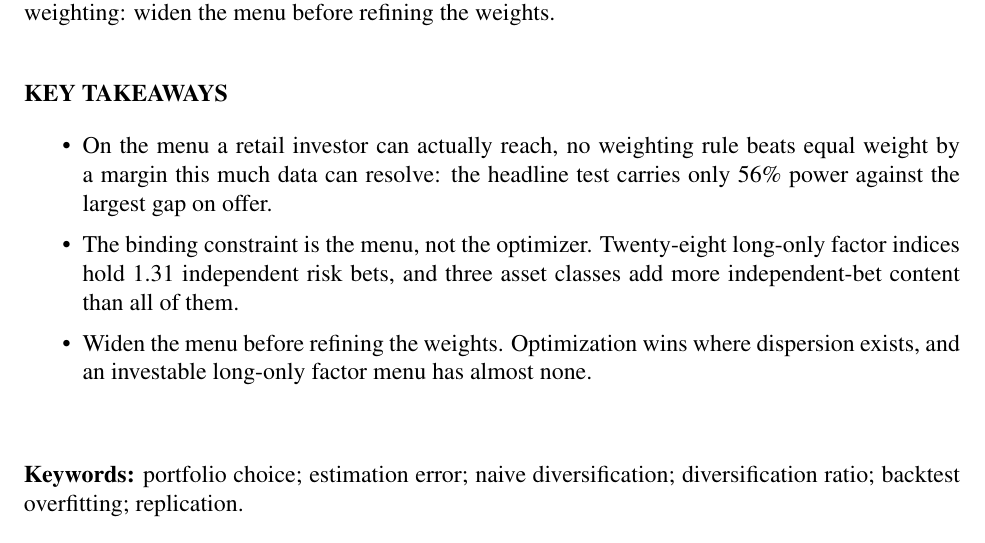
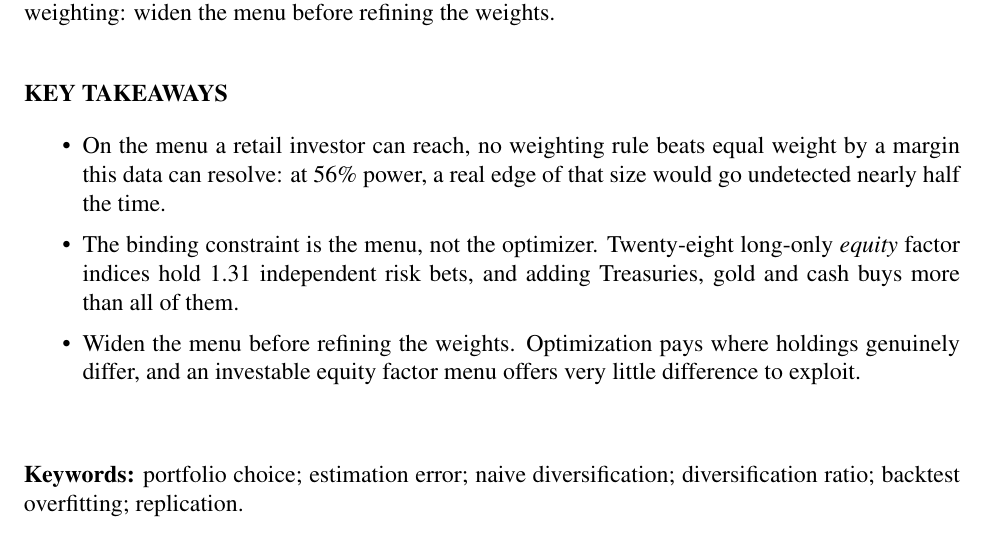
Before and after one commit to paunotari/portfolio-lab, a LaTeX document (paper/tex/paper.tex): part of page 2 of 23, cut so that both start at the same text. Compiled offline with pdfLaTeX.

Commit message:
paper: rewrite the key takeaways — plain gloss on the power figure, and "equity"
Two problems the owner caught by reading them as a stranger would.

"the headline test carries only 56% power against the largest gap on offer"
informs only a reader who already knows what statistical power is. For everyone
else it is a bare figure — precisely the noise this draft has been shedding. The
tell was that the owner, who wrote the paper, had to ask what the 56% meant.

The first clause was already plain ("by a margin this data can resolve"); the
second was supposed to explain it and instead obscured it. Now:

  "at 56% power, a real edge of that size would go undetected nearly half
   the time"

Same number, but the sentence says what it means. 37 words, inside PMR's 40.

Second: the takeaways said "long-only factor indices" where the abstract says
"equity indices", so the takeaway was LESS precise than the abstract — backwards.
It also broke the contrast the bullet exists to draw: "28 factor indices" against
"three asset classes" leaves a reader wondering whether factor indices are not
themselves asset classes. Now "twenty-eight long-only *equity* factor indices",
with Treasuries, gold and cash named so the comparison is concrete.

Third bullet aligned to the abstract's wording too: "where holdings genuinely
differ" rather than "where dispersion exists", since dispersion is this paper's
private term for the concept and no longer appears in the front matter.

Co-Authored-By: Claude Opus 5 <noreply@anthropic.com>

```diff
--- a/paper/tex/paper.tex
+++ b/paper/tex/paper.tex
@@ -146,13 +146,15 @@ weighting: widen the menu before refining the weights.
 \section*{KEY TAKEAWAYS}
 
 \begin{itemize}\setlength{\itemsep}{6pt}\setlength{\parskip}{0pt}
-\item On the menu a retail investor can actually reach, no weighting rule beats
-      equal weight by a margin this much data can resolve: the headline test
-      carries only 56\% power against the largest gap on offer.
-\item The binding constraint is the menu, not the optimizer. Twenty-eight long-only factor indices hold 1.31 independent risk bets, and three asset
-      classes add more independent-bet content than all of them.
-\item Widen the menu before refining the weights. Optimization wins where
-      dispersion exists, and an investable long-only factor menu has almost none.
+\item On the menu a retail investor can reach, no weighting rule beats equal weight
+      by a margin this data can resolve: at 56\% power, a real edge of that size would go
+      undetected nearly half the time.
+\item The binding constraint is the menu, not the optimizer. Twenty-eight long-only
+      \emph{equity} factor indices hold 1.31 independent risk bets, and adding Treasuries,
+      gold and cash buys more than all of them.
+\item Widen the menu before refining the weights. Optimization pays where holdings
+      genuinely differ, and an investable equity factor menu offers very little difference
+      to exploit.
 \end{itemize}
 
 \vspace{12pt}
```
